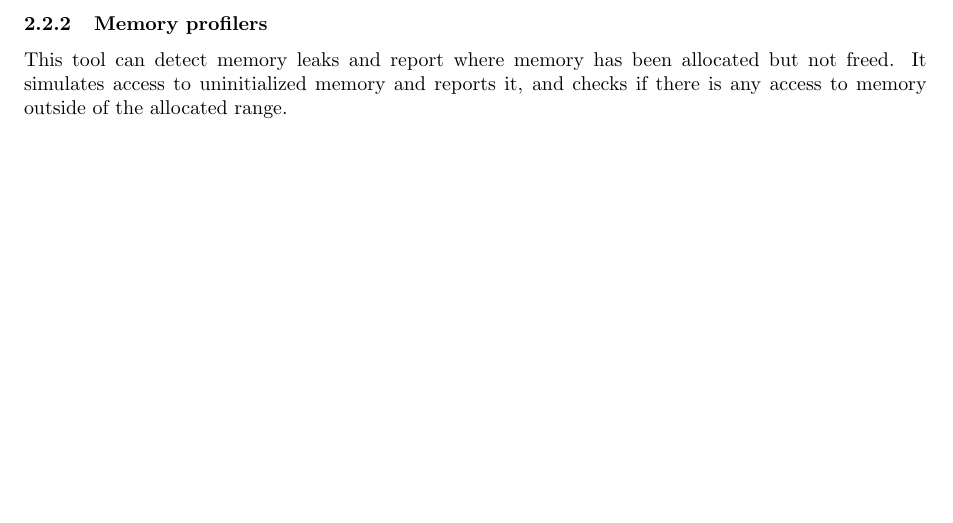
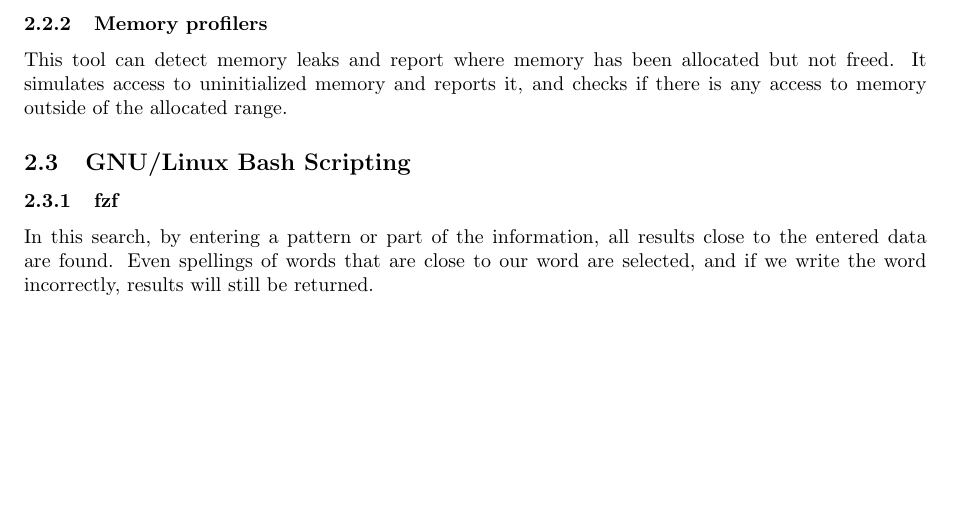
Before and after one commit to HamidrezaY81/Final_HWCW, a LaTeX document (main.tex): part of page 4 of 4, cut so that both start at the same text. Compiled offline with pdfLaTeX.

Commit message:
answer to question 2.3.1

```diff
--- a/main.tex
+++ b/main.tex
@@ -93,4 +93,13 @@
             allocated but not freed. It simulates access to uninitialized memory
              and reports it, and checks if there is any access to memory outside
              of the allocated range.
+
+
+    \subsection{GNU/Linux Bash Scripting}
+        \subsubsection{fzf}
+            In this search, by entering a pattern or part of the information, all
+             results close to the entered data are found. Even spellings of words
+             that are close to our word are selected, and if we write the word incorrectly,
+              results will still be returned.
+
 \end{document}
```
